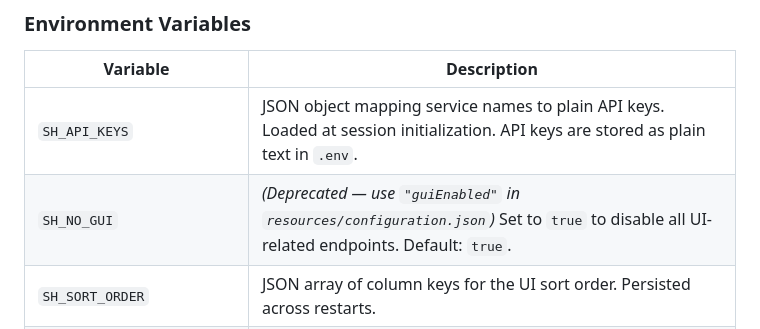
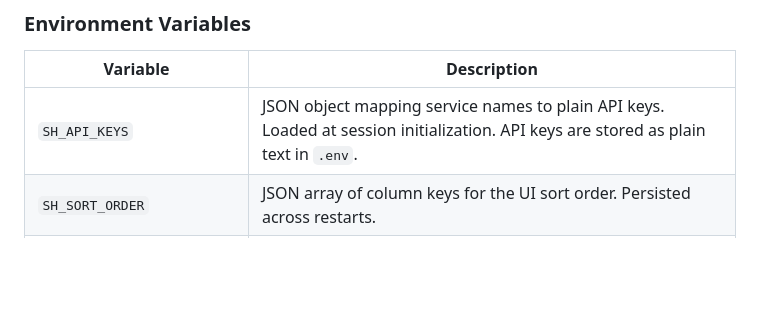
Before and after one commit to LorenBll/Akupara, a Markdown page: README.md, the part around the change. Drawn GitHub-style; blank space fills up the shorter version.

Commit message:
Remove deprecated SH_NO_GUI env var from README

```diff
--- a/README.md
+++ b/README.md
@@ -41,7 +41,6 @@ Page transitions use a fade-out animation triggered by the `page-exit` CSS class
 | Variable | Description |
 |----------|-------------|
 | `SH_API_KEYS` | JSON object mapping service names to plain API keys. Loaded at session initialization. API keys are stored as plain text in `.env`. |
-| `SH_NO_GUI` | *(Deprecated — use `"guiEnabled"` in `resources/configuration.json`)* Set to `true` to disable all UI-related endpoints. Default: `true`. |
 | `SH_SORT_ORDER` | JSON array of column keys for the UI sort order. Persisted across restarts. |
 | `SH_GROUP_BY` | Key to group services by in the UI (e.g. `protected`, `status`). Persisted across restarts. |
 | `SH_ORIGINAL_SORT_ORDER` | JSON array for the ungrouped sort order baseline. Persisted across restarts. |
```
